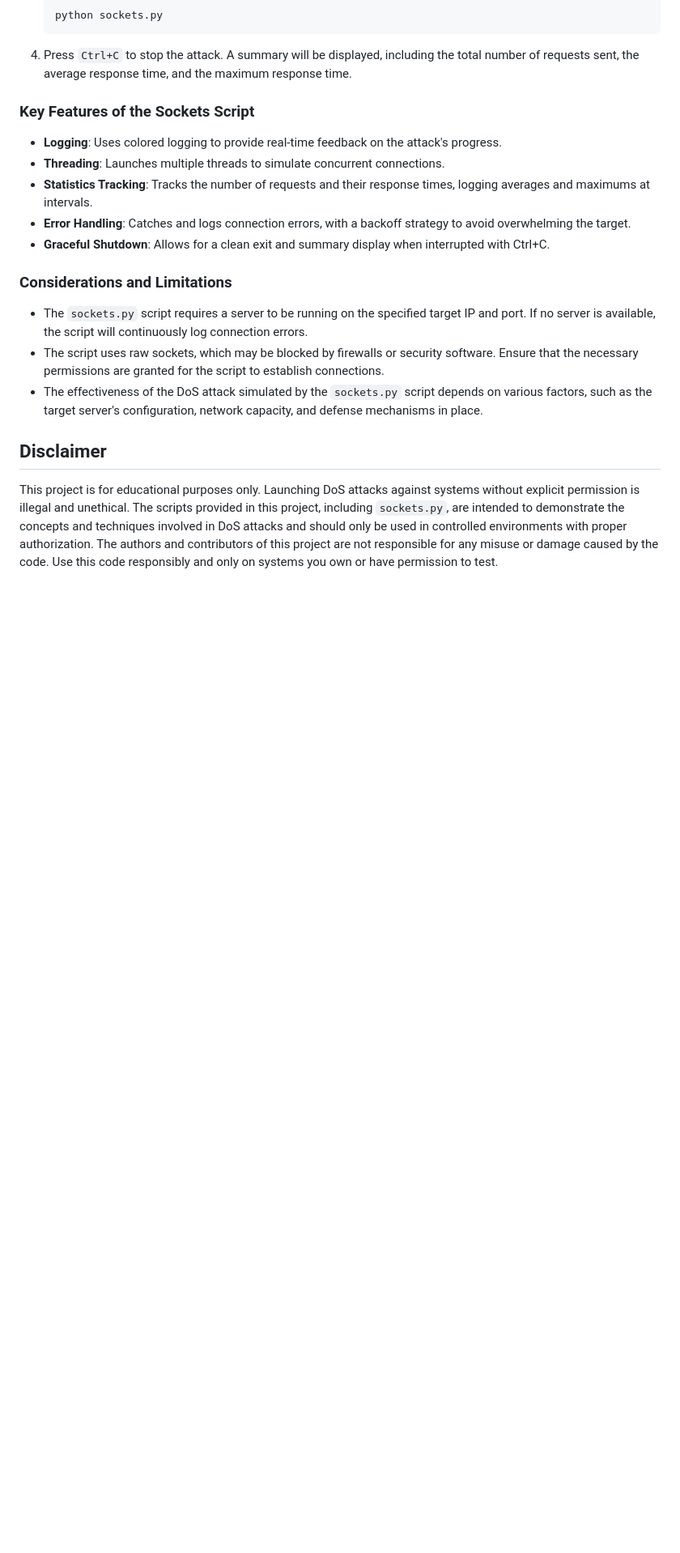
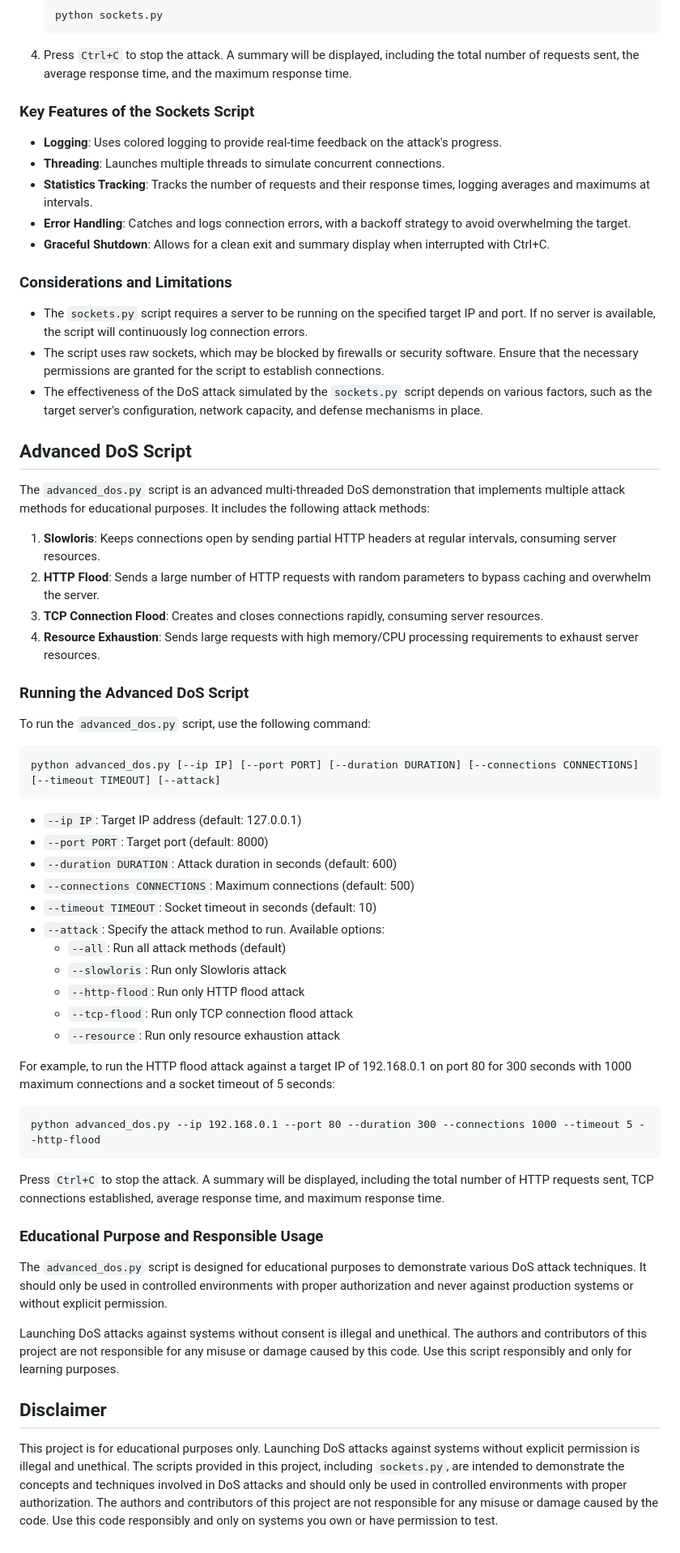
Before and after one commit to AndrewPBerg/DoS_project, a Markdown page: dos_demo/README.md, the part around one of its changes. Shown at 81% size. GitHub-like rendering; blank space fills up the shorter version.

````diff
--- a/dos_demo/README.md
+++ b/dos_demo/README.md
@@ -95,6 +96,49 @@ The `sockets.py` script is a multi-threaded DoS demonstration that uses raw sock
 - The script uses raw sockets, which may be blocked by firewalls or security software. Ensure that the necessary permissions are granted for the script to establish connections.
 - The effectiveness of the DoS attack simulated by the `sockets.py` script depends on various factors, such as the target server's configuration, network capacity, and defense mechanisms in place.
 
+## Advanced DoS Script
+
+The `advanced_dos.py` script is an advanced multi-threaded DoS demonstration that implements multiple attack methods for educational purposes. It includes the following attack methods:
+
+1. **Slowloris**: Keeps connections open by sending partial HTTP headers at regular intervals, consuming server resources.
+2. **HTTP Flood**: Sends a large number of HTTP requests with random parameters to bypass caching and overwhelm the server.
+3. **TCP Connection Flood**: Creates and closes connections rapidly, consuming server resources.
+4. **Resource Exhaustion**: Sends large requests with high memory/CPU processing requirements to exhaust server resources.
+
+### Running the Advanced DoS Script
+
+To run the `advanced_dos.py` script, use the following command:
+
+```
+python advanced_dos.py [--ip IP] [--port PORT] [--duration DURATION] [--connections CONNECTIONS] [--timeout TIMEOUT] [--attack]
+```
+
+- `--ip IP`: Target IP address (default: 127.0.0.1)
+- `--port PORT`: Target port (default: 8000)
+- `--duration DURATION`: Attack duration in seconds (default: 600)
+- `--connections CONNECTIONS`: Maximum connections (default: 500)
+- `--timeout TIMEOUT`: Socket timeout in seconds (default: 10)
+- `--attack`: Specify the attack method to run. Available options:
+  - `--all`: Run all attack methods (default)
+  - `--slowloris`: Run only Slowloris attack
+  - `--http-flood`: Run only HTTP flood attack
+  - `--tcp-flood`: Run only TCP connection flood attack
+  - `--resource`: Run only resource exhaustion attack
+
+For example, to run the HTTP flood attack against a target IP of 192.168.0.1 on port 80 for 300 seconds with 1000 maximum connections and a socket timeout of 5 seconds:
+
+```
+python advanced_dos.py --ip 192.168.0.1 --port 80 --duration 300 --connections 1000 --timeout 5 --http-flood
+```
+
+Press `Ctrl+C` to stop the attack. A summary will be displayed, including the total number of HTTP requests sent, TCP connections established, average response time, and maximum response time.
+
+### Educational Purpose and Responsible Usage
+
+The `advanced_dos.py` script is designed for educational purposes to demonstrate various DoS attack techniques. It should only be used in controlled environments with proper authorization and never against production systems or without explicit permission.
+
+Launching DoS attacks against systems without consent is illegal and unethical. The authors and contributors of this project are not responsible for any misuse or damage caused by this code. Use this script responsibly and only for learning purposes.
+
 ## Disclaimer
 
 This project is for educational purposes only. Launching DoS attacks against systems without explicit permission is illegal and unethical. The scripts provided in this project, including `sockets.py`, are intended to demonstrate the concepts and techniques involved in DoS attacks and should only be used in controlled environments with proper authorization. The authors and contributors of this project are not responsible for any misuse or damage caused by the code. Use this code responsibly and only on systems you own or have permission to test.
````
Also changed, not shown: other parts of dos_demo/README.md (+1 -0 lines).
